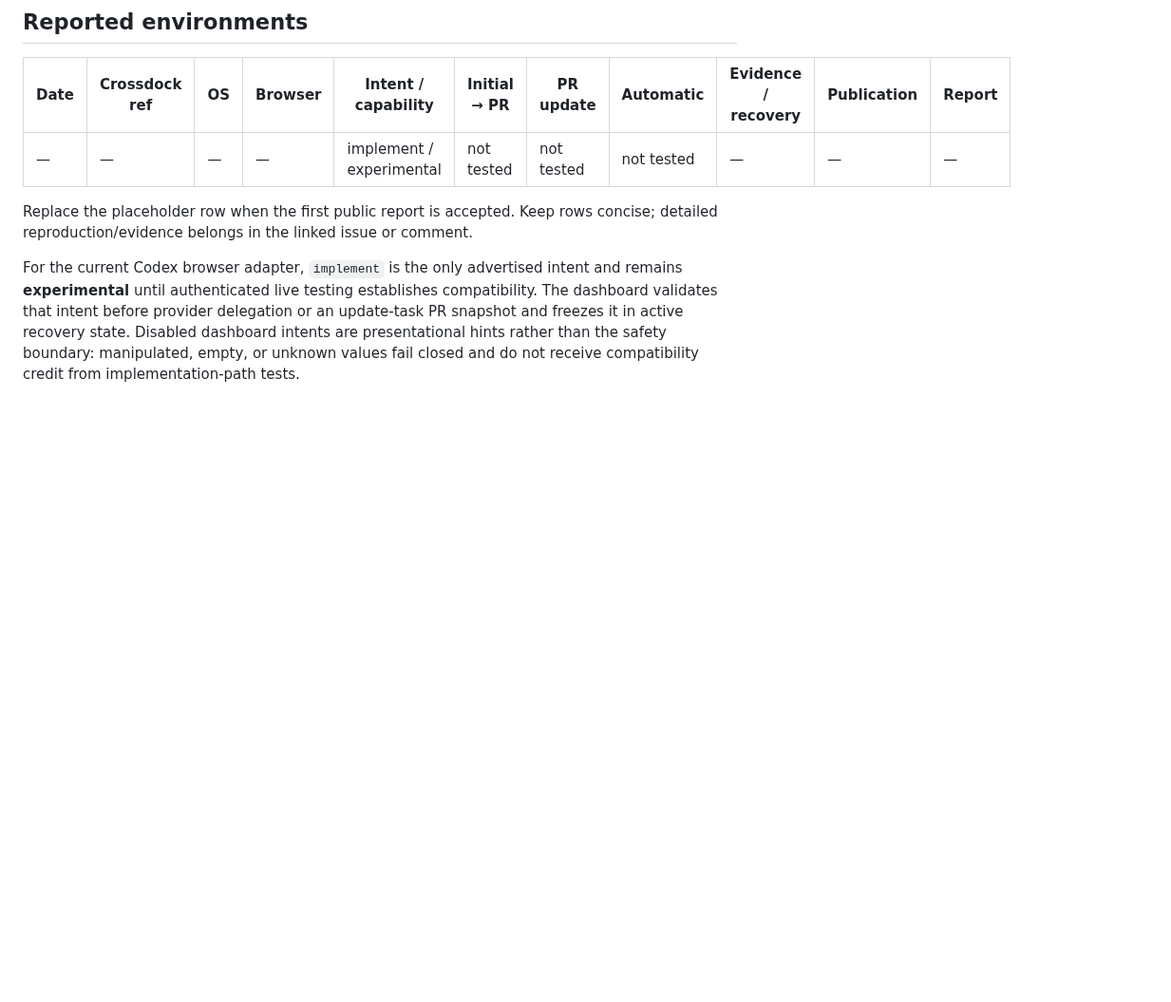
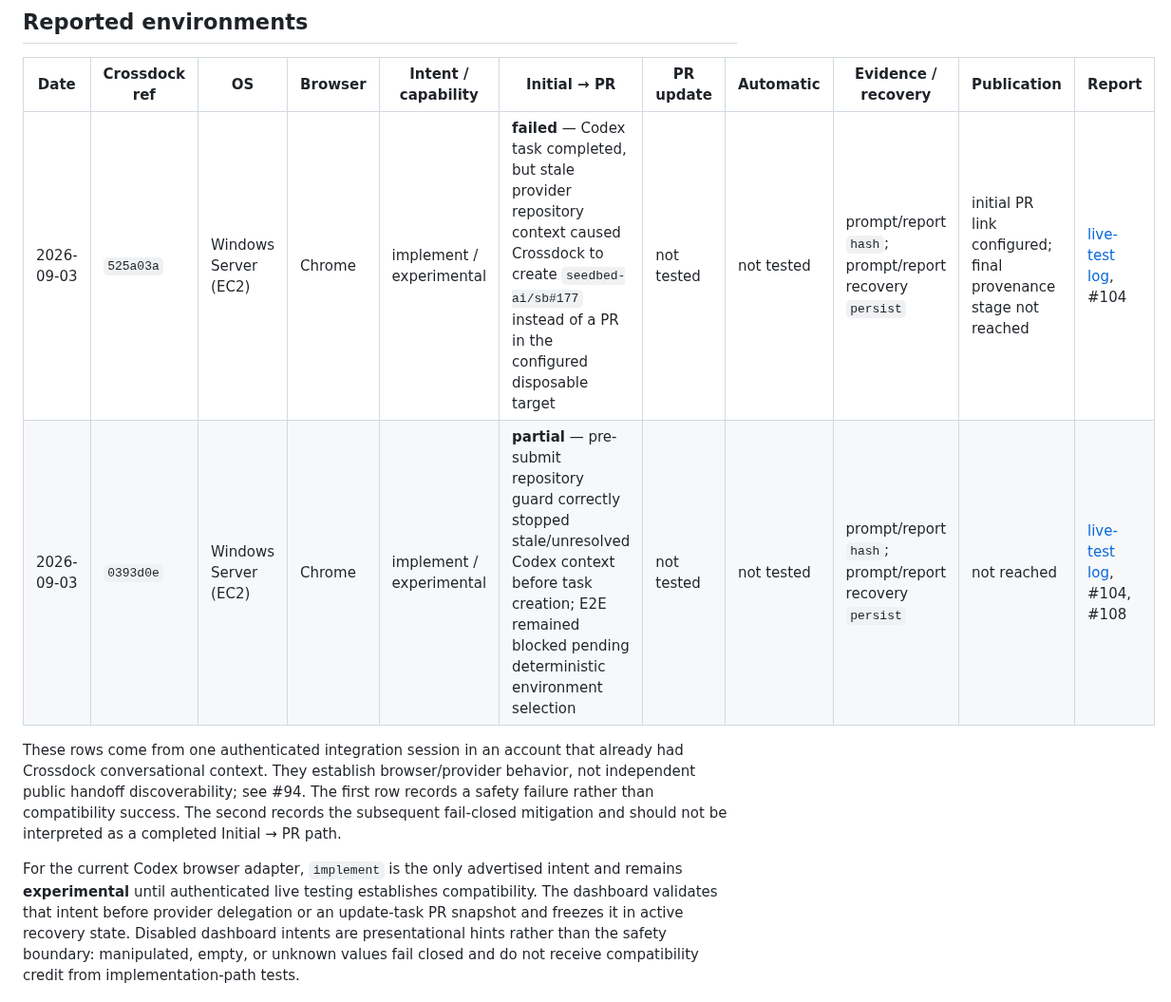
Before and after one commit to seedbed-ai/crossdock, a Markdown page: docs/testing/compatibility.md, the part around the change. Shown at 95% size. Rendered like a GitHub page; blank space fills up the shorter version.

Commit message:
docs: record first authenticated compatibility evidence

```diff
--- a/docs/testing/compatibility.md
+++ b/docs/testing/compatibility.md
@@ -19,9 +19,10 @@ Capability status and live compatibility are related but distinct. `crossdock.ag
 
 | Date | Crossdock ref | OS | Browser | Intent / capability | Initial → PR | PR update | Automatic | Evidence / recovery | Publication | Report |
 | --- | --- | --- | --- | --- | --- | --- | --- | --- | --- | --- |
-| — | — | — | — | implement / experimental | not tested | not tested | not tested | — | — | — |
+| 2026-09-03 | `525a03a` | Windows Server (EC2) | Chrome | implement / experimental | **failed** — Codex task completed, but stale provider repository context caused Crossdock to create `seedbed-ai/sb#177` instead of a PR in the configured disposable target | not tested | not tested | prompt/report `hash`; prompt/report recovery `persist` | initial PR link configured; final provenance stage not reached | [live-test log](live-test-log-2026-09-03.md), #104 |
+| 2026-09-03 | `0393d0e` | Windows Server (EC2) | Chrome | implement / experimental | **partial** — pre-submit repository guard correctly stopped stale/unresolved Codex context before task creation; E2E remained blocked pending deterministic environment selection | not tested | not tested | prompt/report `hash`; prompt/report recovery `persist` | not reached | [live-test log](live-test-log-2026-09-03.md), #104, #108 |
 
-Replace the placeholder row when the first public report is accepted. Keep rows concise; detailed reproduction/evidence belongs in the linked issue or comment.
+These rows come from one authenticated integration session in an account that already had Crossdock conversational context. They establish browser/provider behavior, not independent public handoff discoverability; see #94. The first row records a safety failure rather than compatibility success. The second records the subsequent fail-closed mitigation and should not be interpreted as a completed Initial → PR path.
 
 For the current Codex browser adapter, `implement` is the only advertised intent and remains **experimental** until authenticated live testing establishes compatibility. The dashboard validates that intent before provider delegation or an update-task PR snapshot and freezes it in active recovery state. Disabled dashboard intents are presentational hints rather than the safety boundary: manipulated, empty, or unknown values fail closed and do not receive compatibility credit from implementation-path tests.
 
```
